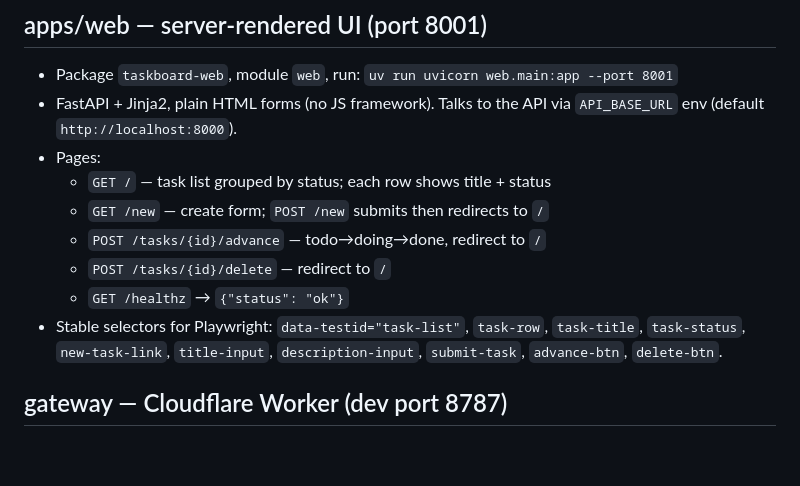
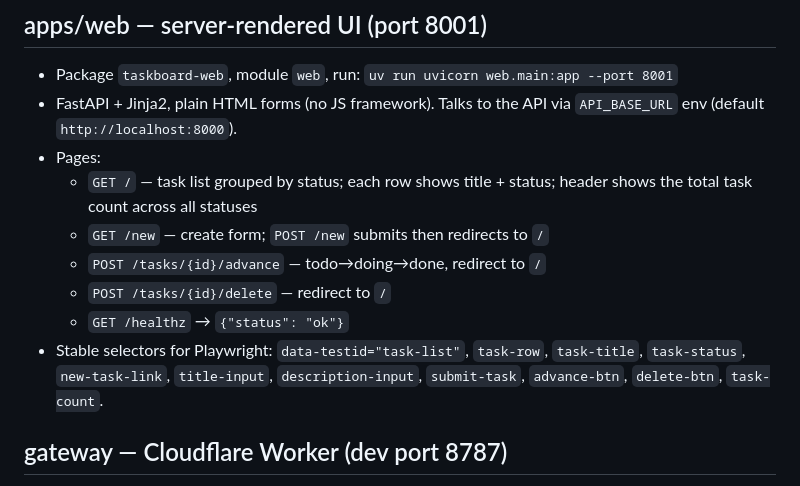
Before and after one commit to OlegKonyk/agentic-development, a Markdown page: docs/apps.md, the part around the change. Rendered like a GitHub page; blank space fills up the shorter version.

Commit message:
Document task-count selector and header total in apps.md

```diff
--- a/docs/apps.md
+++ b/docs/apps.md
@@ -31,14 +31,15 @@ status: "todo"|"doing"|"done", created_at: iso8601}`.
 - FastAPI + Jinja2, plain HTML forms (no JS framework). Talks to the API via
   `API_BASE_URL` env (default `http://localhost:8000`).
 - Pages:
-  - `GET /` — task list grouped by status; each row shows title + status
+  - `GET /` — task list grouped by status; each row shows title + status;
+    header shows the total task count across all statuses
   - `GET /new` — create form; `POST /new` submits then redirects to `/`
   - `POST /tasks/{id}/advance` — todo→doing→done, redirect to `/`
   - `POST /tasks/{id}/delete` — redirect to `/`
   - `GET /healthz` → `{"status": "ok"}`
 - Stable selectors for Playwright: `data-testid="task-list"`, `task-row`,
   `task-title`, `task-status`, `new-task-link`, `title-input`,
-  `description-input`, `submit-task`, `advance-btn`, `delete-btn`.
+  `description-input`, `submit-task`, `advance-btn`, `delete-btn`, `task-count`.
 
 ## gateway — Cloudflare Worker (dev port 8787)
 
```
